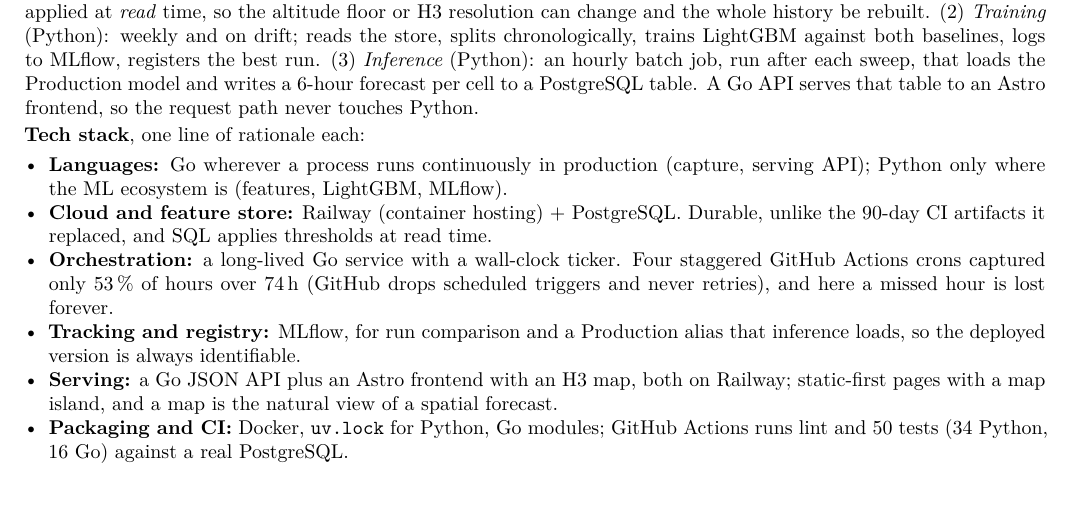
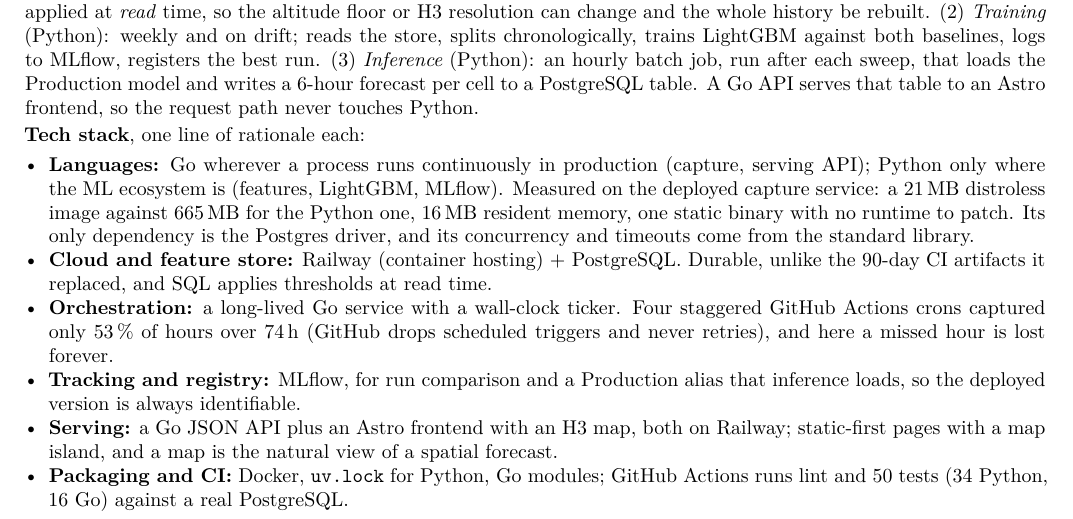
Before and after one commit to Zayden16/hslu-mlops-hs-26, a LaTeX document (docs/proposal.tex): part of page 2 of 2, cut so that both start at the same text. Compiled offline with XeLaTeX.

Commit message:
docs(ms1): justify Go with measured image size and memory of the deployed service

```diff
--- a/docs/proposal.tex
+++ b/docs/proposal.tex
@@ -233,6 +233,10 @@
 \begin{itemize}
   \item \textbf{Languages:} Go wherever a process runs continuously in production (capture,
         serving API); Python only where the ML ecosystem is (features, LightGBM, MLflow).
+        Measured on the deployed capture service: a 21\,MB distroless image against 665\,MB
+        for the Python one, 16\,MB resident memory, one static binary with no runtime to
+        patch. Its only dependency is the Postgres driver, and its concurrency and timeouts
+        come from the standard library.
   \item \textbf{Cloud and feature store:} Railway (container hosting) + PostgreSQL. Durable,
         unlike the 90-day CI artifacts it replaced, and SQL applies thresholds at read time.
   \item \textbf{Orchestration:} a long-lived Go service with a wall-clock ticker. Four
```
Also changed, not shown: docs/proposal.pdf.
